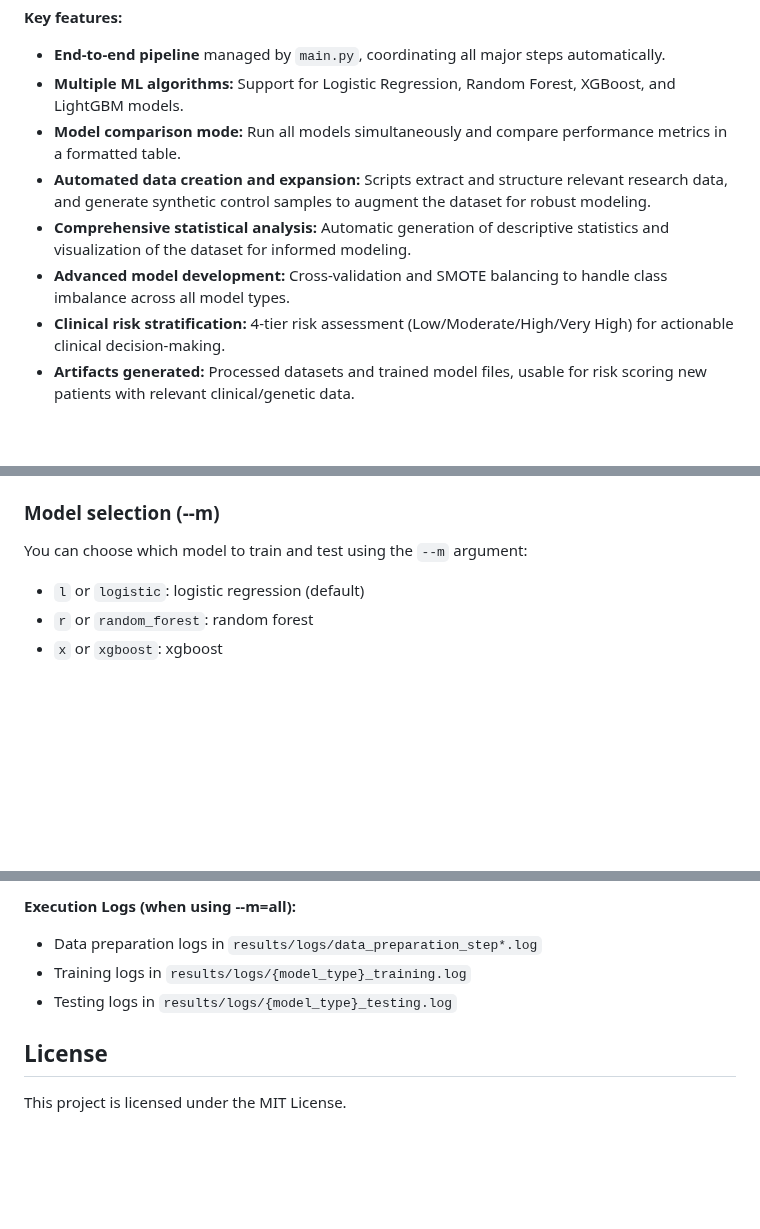
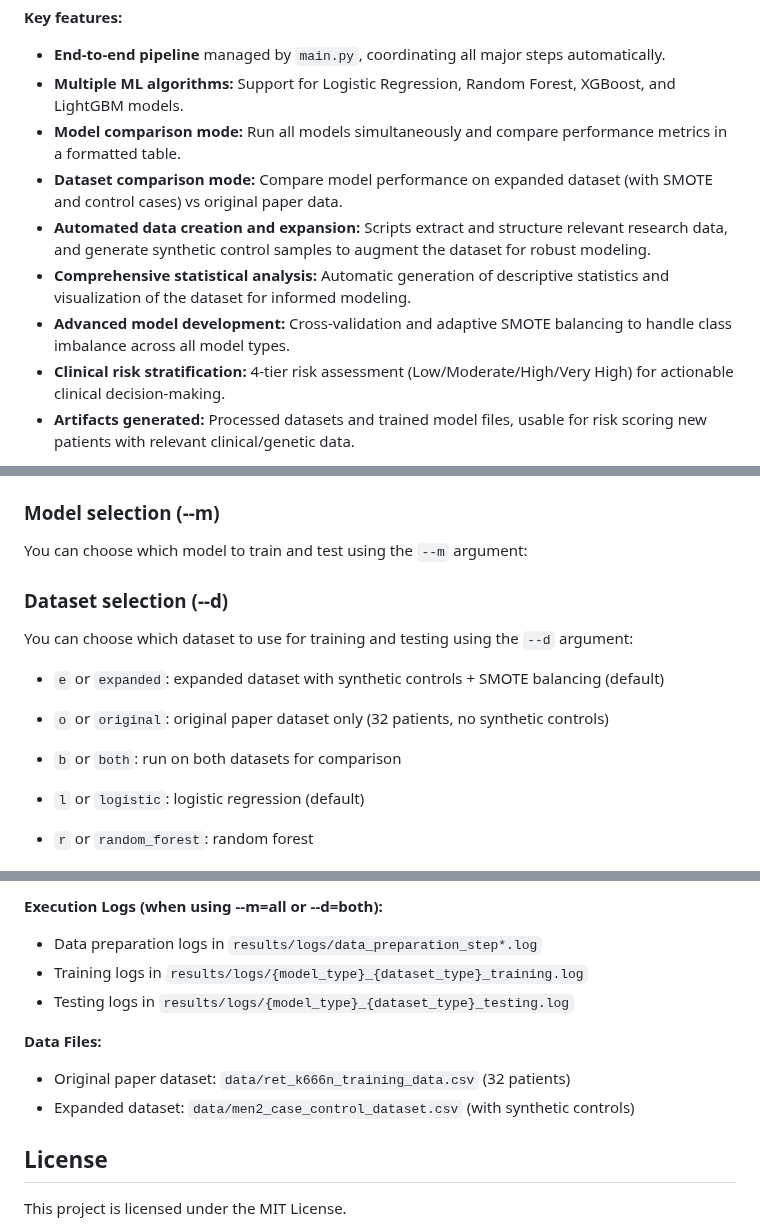
Before and after one commit to ArjunCodess/men2-predictor, a Markdown page: README.md, 3 parts joined by grey strips. Rendered like a GitHub page; blank space fills up the shorter version.

```diff
--- a/README.md
+++ b/README.md
@@ -23,9 +23,10 @@ This repository provides a reproducible machine learning pipeline to predict MEN
 - **End-to-end pipeline** managed by `main.py`, coordinating all major steps automatically.
 - **Multiple ML algorithms:** Support for Logistic Regression, Random Forest, XGBoost, and LightGBM models.
 - **Model comparison mode:** Run all models simultaneously and compare performance metrics in a formatted table.
+- **Dataset comparison mode:** Compare model performance on expanded dataset (with SMOTE and control cases) vs original paper data.
 - **Automated data creation and expansion:** Scripts extract and structure relevant research data, and generate synthetic control samples to augment the dataset for robust modeling.
 - **Comprehensive statistical analysis:** Automatic generation of descriptive statistics and visualization of the dataset for informed modeling.
-- **Advanced model development:** Cross-validation and SMOTE balancing to handle class imbalance across all model types.
+- **Advanced model development:** Cross-validation and adaptive SMOTE balancing to handle class imbalance across all model types.
 - **Clinical risk stratification:** 4-tier risk assessment (Low/Moderate/High/Very High) for actionable clinical decision-making.
 - **Artifacts generated:** Processed datasets and trained model files, usable for risk scoring new patients with relevant clinical/genetic data.
 
@@ -100,6 +101,14 @@ For detailed usage or to run a pipeline step separately, see each script (`creat
 
 You can choose which model to train and test using the `--m` argument:
 
+### Dataset selection (--d)
+
+You can choose which dataset to use for training and testing using the `--d` argument:
+
+- `e` or `expanded`: expanded dataset with synthetic controls + SMOTE balancing (default)
+- `o` or `original`: original paper dataset only (32 patients, no synthetic controls)
+- `b` or `both`: run on both datasets for comparison
+
 - `l` or `logistic`: logistic regression (default)
 - `r` or `random_forest`: random forest
 - `x` or `xgboost`: xgboost
@@ -181,8 +220,12 @@ Artifacts:
 
-**Execution Logs (when using --m=all):**
+**Execution Logs (when using --m=all or --d=both):**
 - Data preparation logs in `results/logs/data_preparation_step*.log`
-- Training logs in `results/logs/{model_type}_training.log`
-- Testing logs in `results/logs/{model_type}_testing.log`
+- Training logs in `results/logs/{model_type}_{dataset_type}_training.log`
+- Testing logs in `results/logs/{model_type}_{dataset_type}_testing.log`
+
+**Data Files:**
+- Original paper dataset: `data/ret_k666n_training_data.csv` (32 patients)
+- Expanded dataset: `data/men2_case_control_dataset.csv` (with synthetic controls)
 
 ## License
 
```
Also changed, not shown: other parts of README.md (+43 -13 lines).
